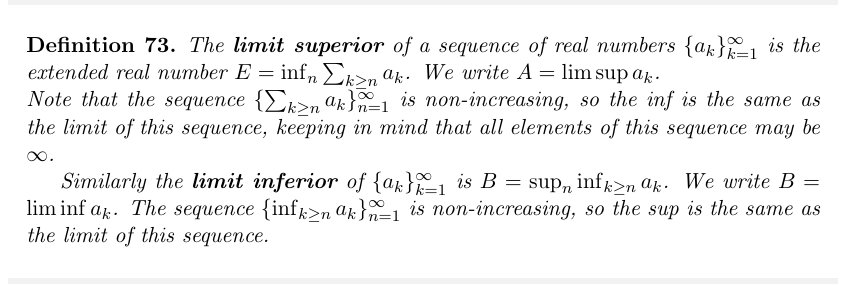
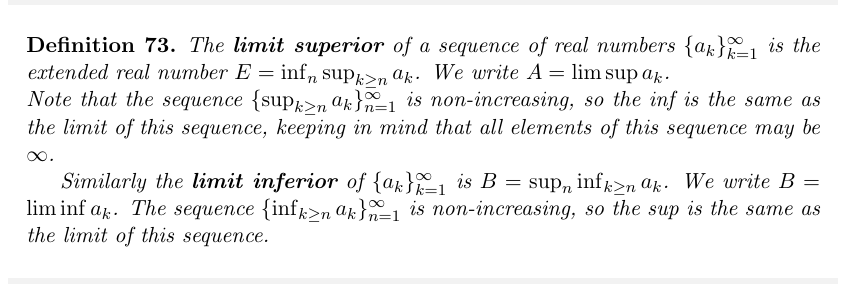
Before and after one commit to marybarker/real, a LaTeX thesis (notebook.tex, which reads chapter_4.tex): part of page 36 of 72, cut so that both start at the same text. Compiled offline with pdfLaTeX.

```diff
--- a/chapter_4.tex
+++ b/chapter_4.tex
@@ -300,8 +300,8 @@
 \begin{defn}\label{d:limsup}%73
 	The \textbf{limit superior} of a sequence of real numbers
 	$\{a_k\}_{k=1}^\infty$ is the extended real number
-	$E = \inf_n \sum_{k\ge n} a_k$. We write $A = \lim\sup a_k$. \\
-	Note that the sequence $\{\sum_{k\ge n}a_k\}_{n=1}^\infty$ is
+	$E = \inf_n \sup_{k\ge n} a_k$. We write $A = \lim\sup a_k$. \\
+	Note that the sequence $\{\sup_{k\ge n}a_k\}_{n=1}^\infty$ is
 	non-increasing, so the inf is the same as the limit of this sequence,
 	keeping in mind that all elements of this sequence may be $\infty$.
 
```
